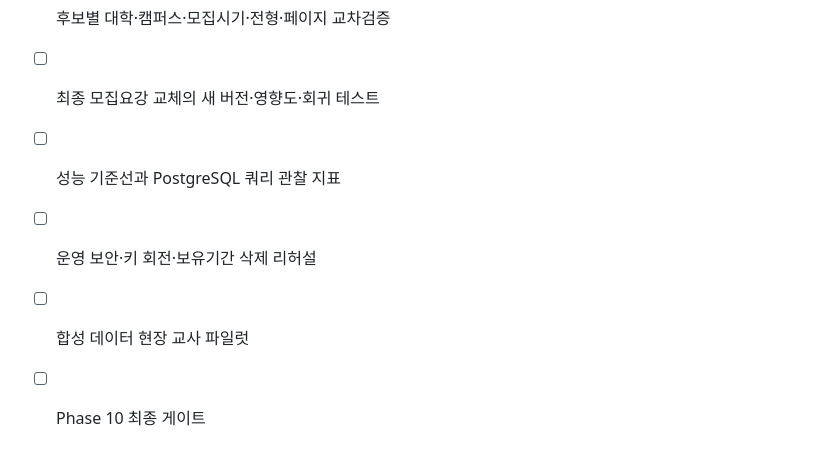
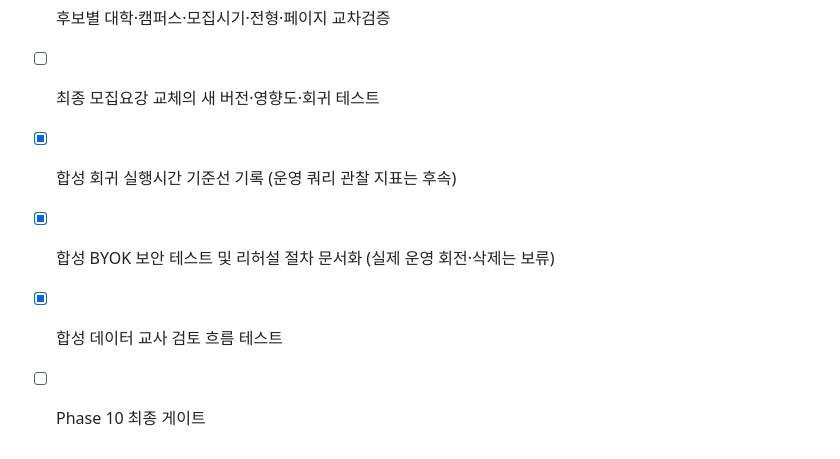
Before and after one commit to memilmuk82/junior-college-admission, a Markdown page: PROJECT_STATUS.md, the part around the change. GitHub-like rendering.

Commit message:
Phase 10 최종 게이트 상태를 정리

```diff
--- a/PROJECT_STATUS.md
+++ b/PROJECT_STATUS.md
@@ -176,7 +176,7 @@
 - [x] 2027학년도 공식 모집요강 후보 5곳 목록과 근거 대기 상태 점검
 - [ ] 후보별 대학·캠퍼스·모집시기·전형·페이지 교차검증
 - [ ] 최종 모집요강 교체의 새 버전·영향도·회귀 테스트
-- [ ] 성능 기준선과 PostgreSQL 쿼리 관찰 지표
-- [ ] 운영 보안·키 회전·보유기간 삭제 리허설
-- [ ] 합성 데이터 현장 교사 파일럿
+- [x] 합성 회귀 실행시간 기준선 기록 (운영 쿼리 관찰 지표는 후속)
+- [x] 합성 BYOK 보안 테스트 및 리허설 절차 문서화 (실제 운영 회전·삭제는 보류)
+- [x] 합성 데이터 교사 검토 흐름 테스트
 - [ ] Phase 10 최종 게이트
```
